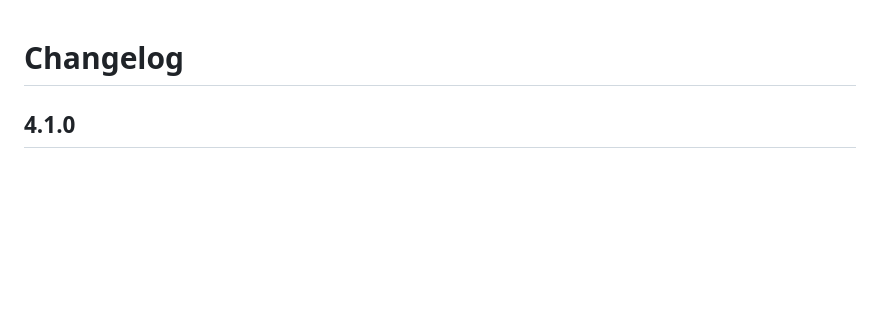
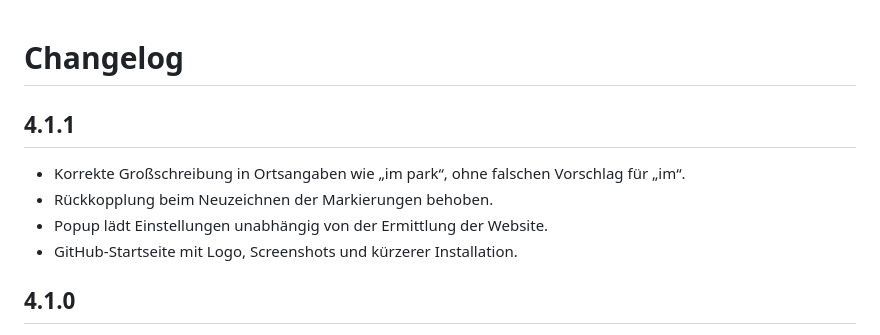
Before and after one commit to erazer90/Localgrammar, a Markdown page: CHANGELOG.md, the part around the change. Rendered like a GitHub page; blank space fills up the shorter version.

Commit message:
Kontextkorrekturen und stabile Markierungen für 4.1.1

```diff
--- a/CHANGELOG.md
+++ b/CHANGELOG.md
@@ -1,4 +1,11 @@
 # Changelog
+
+## 4.1.1
+
+- Korrekte Großschreibung in Ortsangaben wie „im park“, ohne falschen Vorschlag für „im“.
+- Rückkopplung beim Neuzeichnen der Markierungen behoben.
+- Popup lädt Einstellungen unabhängig von der Ermittlung der Website.
+- GitHub-Startseite mit Logo, Screenshots und kürzerer Installation.
 
 ## 4.1.0
 
```
Also changed, not shown: README.md (+24 -49 lines), docs/images/popup.png (added), docs/images/settings.png (added), 7 other files.
